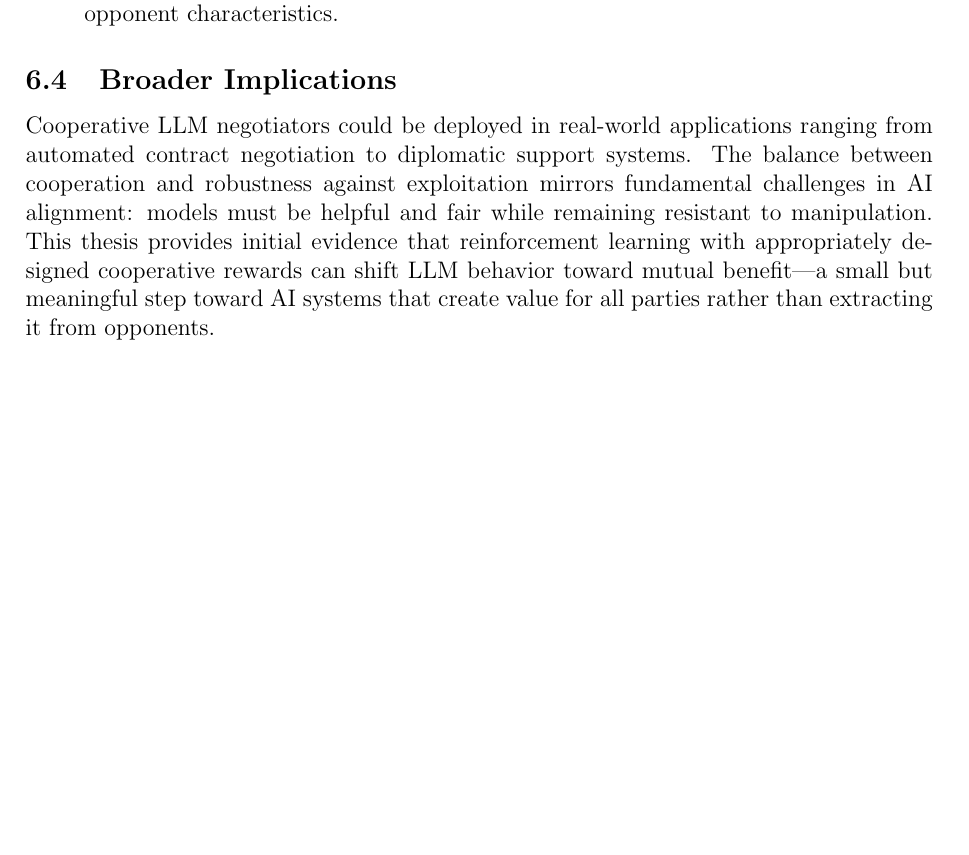
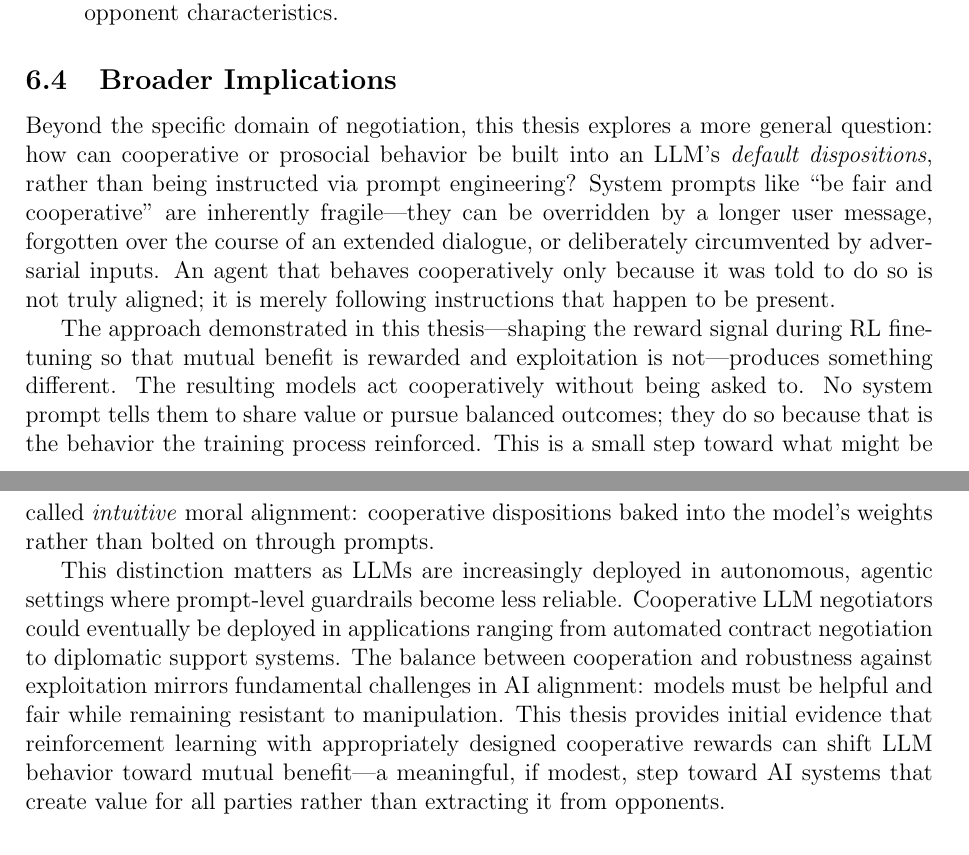
Before and after one commit to migub/master_thesis, a LaTeX document (main.tex): part of page 37 of 48 before the commit and two parts of pages 37 and 38 of 48 after it, the two joined at a grey line, cut so that both start at the same text, the shorter picture padded with empty space. Compiled offline with pdfLaTeX.

Commit message:
docs: expand Broader Implications — intuitive alignment vs prompt engineering

```diff
--- a/main.tex
+++ b/main.tex
@@ -1020,7 +1020,11 @@ This thesis extends \citeauthor{franceschetti2025advantage}'s (\citeyear{frances
 
 \subsection{Broader Implications}
 
-Cooperative LLM negotiators could be deployed in real-world applications ranging from automated contract negotiation to diplomatic support systems. The balance between cooperation and robustness against exploitation mirrors fundamental challenges in AI alignment: models must be helpful and fair while remaining resistant to manipulation. This thesis provides initial evidence that reinforcement learning with appropriately designed cooperative rewards can shift LLM behavior toward mutual benefit---a small but meaningful step toward AI systems that create value for all parties rather than extracting it from opponents.
+Beyond the specific domain of negotiation, this thesis explores a more general question: how can cooperative or prosocial behavior be built into an LLM's \emph{default dispositions}, rather than being instructed via prompt engineering? System prompts like ``be fair and cooperative'' are inherently fragile---they can be overridden by a longer user message, forgotten over the course of an extended dialogue, or deliberately circumvented by adversarial inputs. An agent that behaves cooperatively only because it was told to do so is not truly aligned; it is merely following instructions that happen to be present.
+
+The approach demonstrated in this thesis---shaping the reward signal during RL fine-tuning so that mutual benefit is rewarded and exploitation is not---produces something different. The resulting models act cooperatively without being asked to. No system prompt tells them to share value or pursue balanced outcomes; they do so because that is the behavior the training process reinforced. This is a small step toward what might be called \emph{intuitive} moral alignment: cooperative dispositions baked into the model's weights rather than bolted on through prompts.
+
+This distinction matters as LLMs are increasingly deployed in autonomous, agentic settings where prompt-level guardrails become less reliable. Cooperative LLM negotiators could eventually be deployed in applications ranging from automated contract negotiation to diplomatic support systems. The balance between cooperation and robustness against exploitation mirrors fundamental challenges in AI alignment: models must be helpful and fair while remaining resistant to manipulation. This thesis provides initial evidence that reinforcement learning with appropriately designed cooperative rewards can shift LLM behavior toward mutual benefit---a meaningful, if modest, step toward AI systems that create value for all parties rather than extracting it from opponents.
 
 \subsection{Relevance to Tincan AG}
 
```
